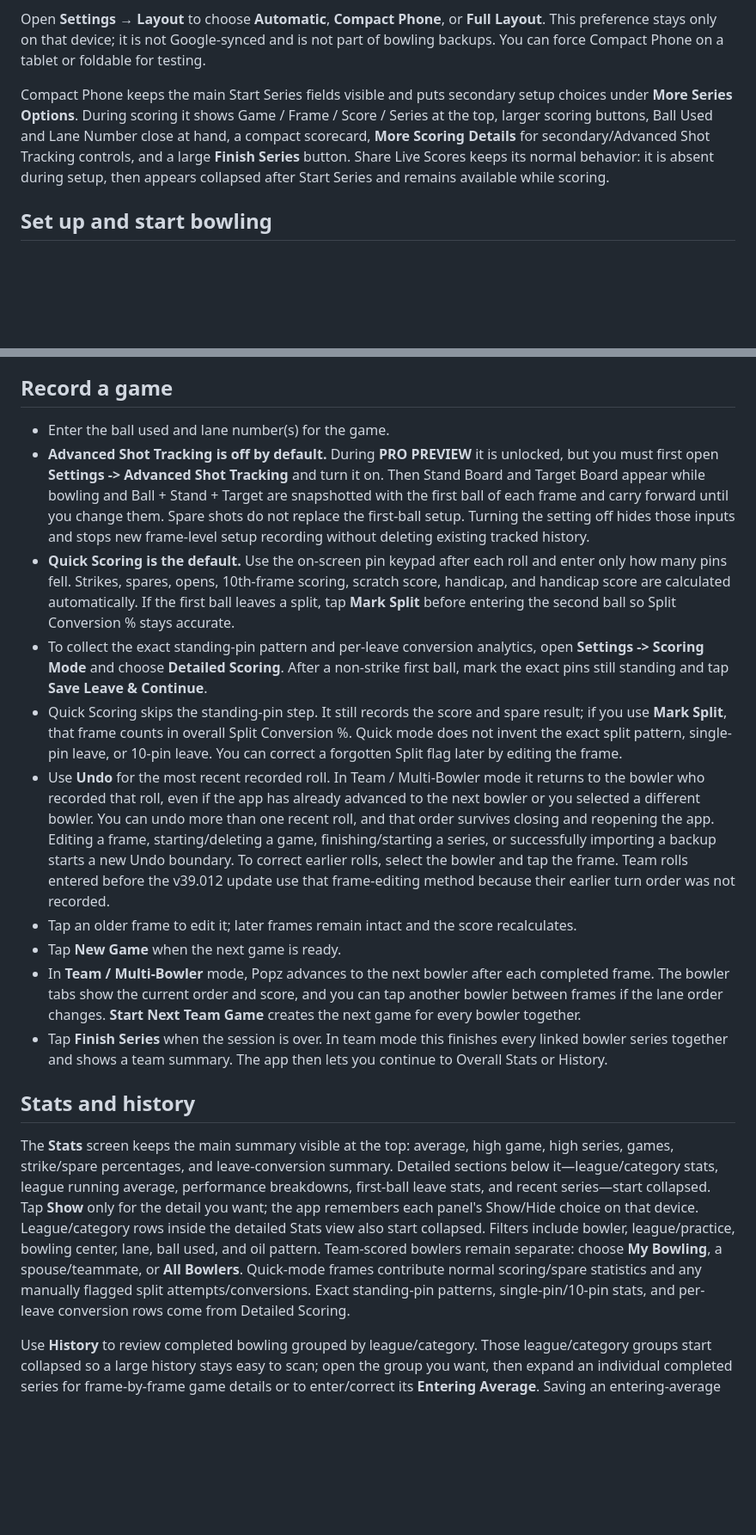
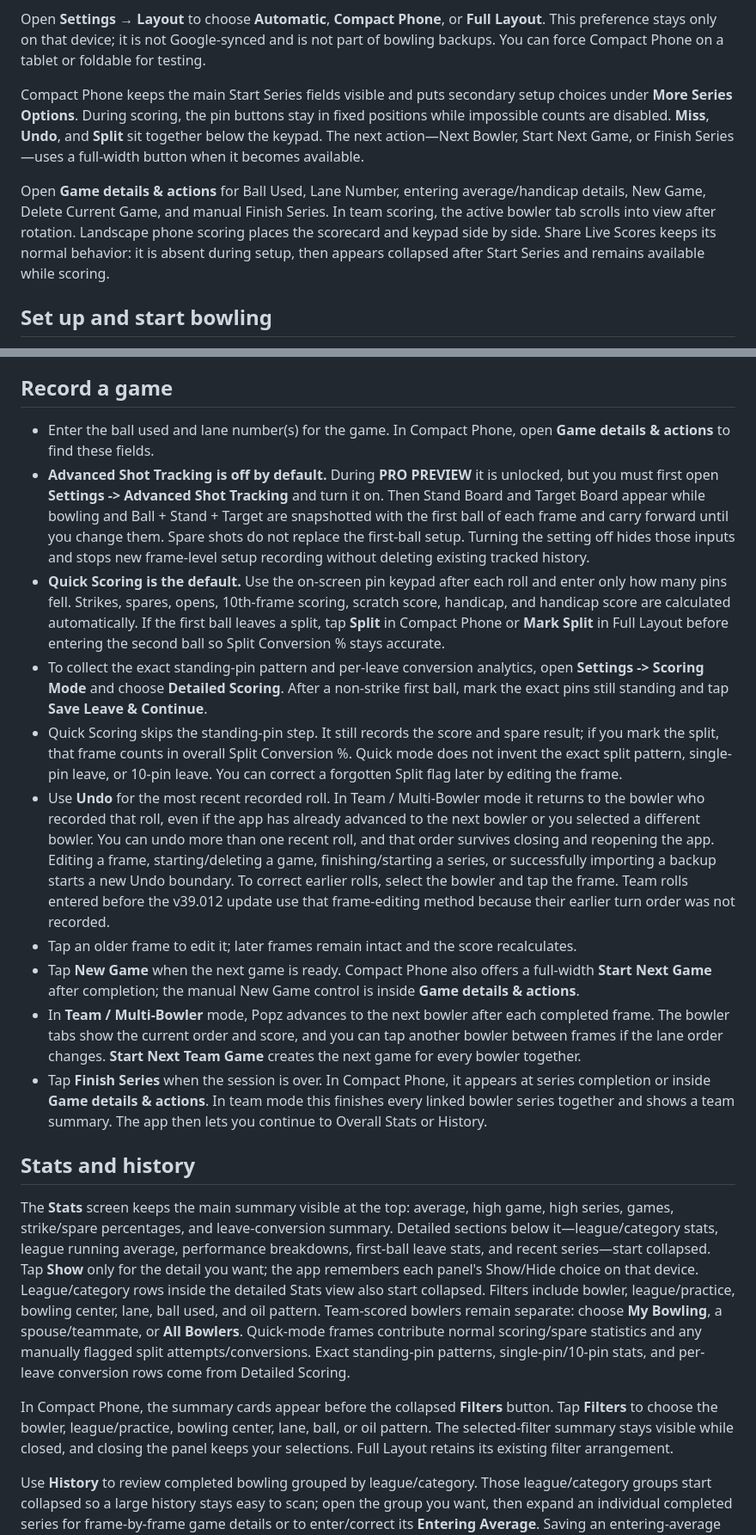
Before and after one commit to michael5cents/popz-bowling-stats-pwa, a Markdown page: USER-GUIDE.md, 2 parts joined by grey strips. Shown at 86% size. GitHub-like rendering; blank space fills up the shorter version.

```diff
--- a/USER-GUIDE.md
+++ b/USER-GUIDE.md
@@ -18,7 +18,9 @@ Open `popzbowling.com`. The normal website is now an **install screen only**; th
 
 Open **Settings → Layout** to choose **Automatic**, **Compact Phone**, or **Full Layout**. This preference stays only on that device; it is not Google-synced and is not part of bowling backups. You can force Compact Phone on a tablet or foldable for testing.
 
-Compact Phone keeps the main Start Series fields visible and puts secondary setup choices under **More Series Options**. During scoring it shows Game / Frame / Score / Series at the top, larger scoring buttons, Ball Used and Lane Number close at hand, a compact scorecard, **More Scoring Details** for secondary/Advanced Shot Tracking controls, and a large **Finish Series** button. Share Live Scores keeps its normal behavior: it is absent during setup, then appears collapsed after Start Series and remains available while scoring.
+Compact Phone keeps the main Start Series fields visible and puts secondary setup choices under **More Series Options**. During scoring, the pin buttons stay in fixed positions while impossible counts are disabled. **Miss**, **Undo**, and **Split** sit together below the keypad. The next action—Next Bowler, Start Next Game, or Finish Series—uses a full-width button when it becomes available.
+
+Open **Game details & actions** for Ball Used, Lane Number, entering average/handicap details, New Game, Delete Current Game, and manual Finish Series. In team scoring, the active bowler tab scrolls into view after rotation. Landscape phone scoring places the scorecard and keypad side by side. Share Live Scores keeps its normal behavior: it is absent during setup, then appears collapsed after Start Series and remains available while scoring.
 
 ## Set up and start bowling
 Popz Bowling opens on **Bowl** by default on phones, tablets, and Full Layout so you can get to scoring immediately. **Stats**, History, Help, and Settings remain available from the bottom navigation at any time.
@@ -31,19 +33,21 @@ Popz Bowling opens on **Bowl** by default on phones, tablets, and Full Layout so
 6. Tap **Start Series**.
 
 ## Record a game
-- Enter the ball used and lane number(s) for the game.
+- Enter the ball used and lane number(s) for the game. In Compact Phone, open **Game details & actions** to find these fields.
 - **Advanced Shot Tracking is off by default.** During **PRO PREVIEW** it is unlocked, but you must first open **Settings -> Advanced Shot Tracking** and turn it on. Then Stand Board and Target Board appear while bowling and Ball + Stand + Target are snapshotted with the first ball of each frame and carry forward until you change them. Spare shots do not replace the first-ball setup. Turning the setting off hides those inputs and stops new frame-level setup recording without deleting existing tracked history.
-- **Quick Scoring is the default.** Use the on-screen pin keypad after each roll and enter only how many pins fell. Strikes, spares, opens, 10th-frame scoring, scratch score, handicap, and handicap score are calculated automatically. If the first ball leaves a split, tap **Mark Split** before entering the second ball so Split Conversion % stays accurate.
+- **Quick Scoring is the default.** Use the on-screen pin keypad after each roll and enter only how many pins fell. Strikes, spares, opens, 10th-frame scoring, scratch score, handicap, and handicap score are calculated automatically. If the first ball leaves a split, tap **Split** in Compact Phone or **Mark Split** in Full Layout before entering the second ball so Split Conversion % stays accurate.
 - To collect the exact standing-pin pattern and per-leave conversion analytics, open **Settings -> Scoring Mode** and choose **Detailed Scoring**. After a non-strike first ball, mark the exact pins still standing and tap **Save Leave & Continue**.
-- Quick Scoring skips the standing-pin step. It still records the score and spare result; if you use **Mark Split**, that frame counts in overall Split Conversion %. Quick mode does not invent the exact split pattern, single-pin leave, or 10-pin leave. You can correct a forgotten Split flag later by editing the frame.
+- Quick Scoring skips the standing-pin step. It still records the score and spare result; if you mark the split, that frame counts in overall Split Conversion %. Quick mode does not invent the exact split pattern, single-pin leave, or 10-pin leave. You can correct a forgotten Split flag later by editing the frame.
 - Use **Undo** for the most recent recorded roll. In Team / Multi-Bowler mode it returns to the bowler who recorded that roll, even if the app has already advanced to the next bowler or you selected a different bowler. You can undo more than one recent roll, and that order survives closing and reopening the app. Editing a frame, starting/deleting a game, finishing/starting a series, or successfully importing a backup starts a new Undo boundary. To correct earlier rolls, select the bowler and tap the frame. Team rolls entered before the v39.012 update use that frame-editing method because their earlier turn order was not recorded.
 - Tap an older frame to edit it; later frames remain intact and the score recalculates.
-- Tap **New Game** when the next game is ready.
+- Tap **New Game** when the next game is ready. Compact Phone also offers a full-width **Start Next Game** after completion; the manual New Game control is inside **Game details & actions**.
 - In **Team / Multi-Bowler** mode, Popz advances to the next bowler after each completed frame. The bowler tabs show the current order and score, and you can tap another bowler between frames if the lane order changes. **Start Next Team Game** creates the next game for every bowler together.
-- Tap **Finish Series** when the session is over. In team mode this finishes every linked bowler series together and shows a team summary. The app then lets you continue to Overall Stats or History.
+- Tap **Finish Series** when the session is over. In Compact Phone, it appears at series completion or inside **Game details & actions**. In team mode this finishes every linked bowler series together and shows a team summary. The app then lets you continue to Overall Stats or History.
 
 ## Stats and history
 The **Stats** screen keeps the main summary visible at the top: average, high game, high series, games, strike/spare percentages, and leave-conversion summary. Detailed sections below it—league/category stats, league running average, performance breakdowns, first-ball leave stats, and recent series—start collapsed. Tap **Show** only for the detail you want; the app remembers each panel's Show/Hide choice on that device. League/category rows inside the detailed Stats view also start collapsed. Filters include bowler, league/practice, bowling center, lane, ball used, and oil pattern. Team-scored bowlers remain separate: choose **My Bowling**, a spouse/teammate, or **All Bowlers**. Quick-mode frames contribute normal scoring/spare statistics and any manually flagged split attempts/conversions. Exact standing-pin patterns, single-pin/10-pin stats, and per-leave conversion rows come from Detailed Scoring.
+
+In Compact Phone, the summary cards appear before the collapsed **Filters** button. Tap **Filters** to choose the bowler, league/practice, bowling center, lane, ball, or oil pattern. The selected-filter summary stays visible while closed, and closing the panel keeps your selections. Full Layout retains its existing filter arrangement.
 
 Use **History** to review completed bowling grouped by league/category. Those league/category groups start collapsed so a large history stays easy to scan; open the group you want, then expand an individual completed series for frame-by-frame game details or to enter/correct its **Entering Average**. Saving an entering-average correction immediately updates that series handicap and the league running-average calculations.
 
```
Also changed, not shown: other parts of USER-GUIDE.md (+1 -1 lines), README.md (+14 -5 lines), docs/releases/2026-11-01-public-v39.013-compact-phone.md (added, +44 -0 lines).
